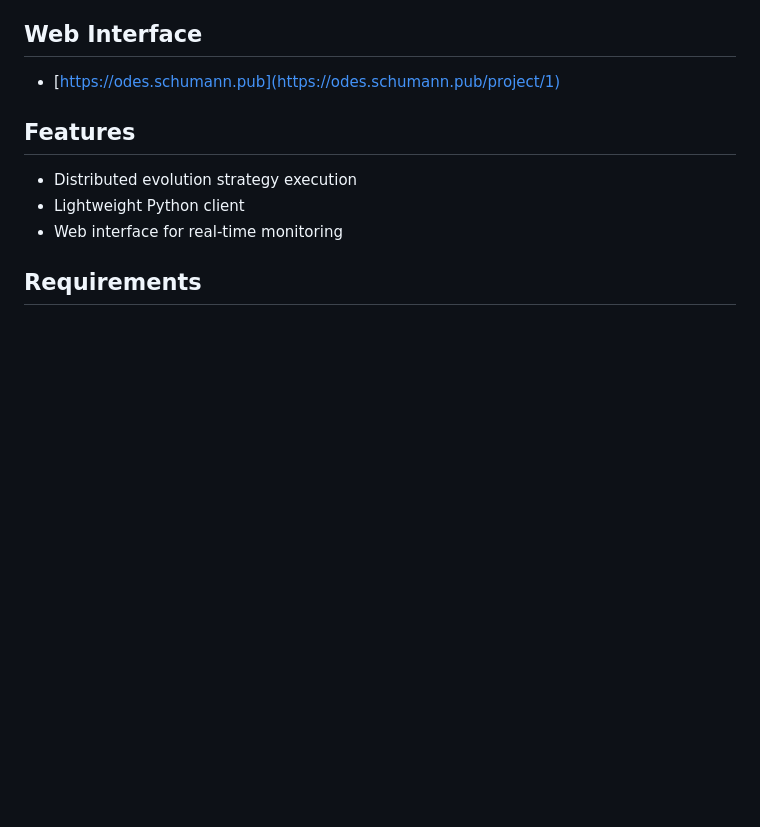
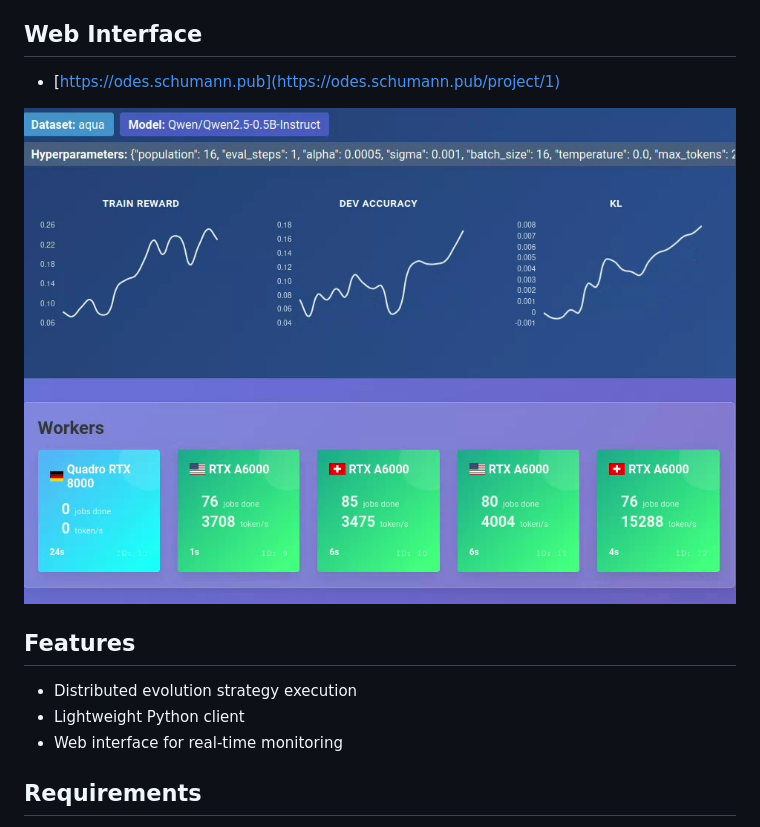
Before and after one commit to raphael-sch/ODES, a Markdown page: README.md, the part around the change. GitHub-like rendering; pictures changed too: image.png (added); blank space fills up the shorter version.

Commit message:
add title image

```diff
--- a/README.md
+++ b/README.md
@@ -4,6 +4,8 @@ Open Distributed Evolution Strategies (ODES) is a vibe-coded framework for distr
 
 ## Web Interface
 - [https://odes.schumann.pub](https://odes.schumann.pub/project/1)
+
+![Web Interface](image.png)
 
 ## Features
 - Distributed evolution strategy execution
```
